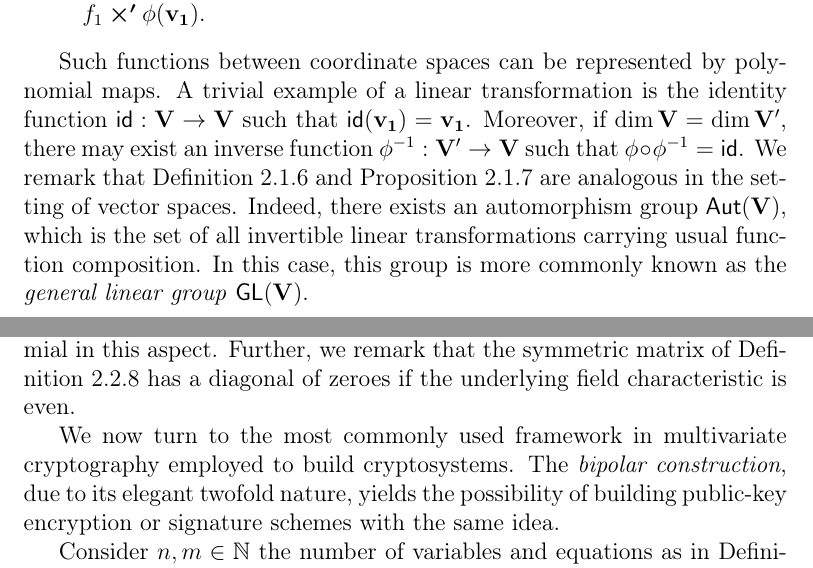
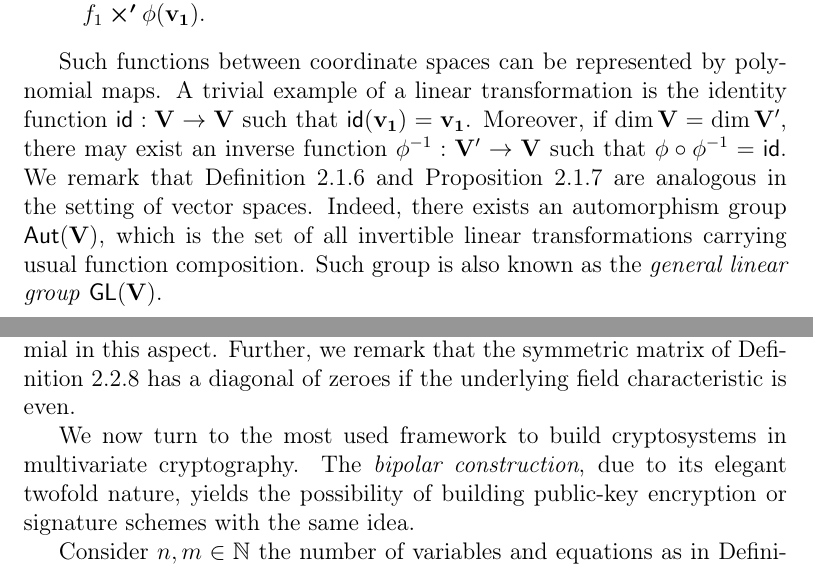
Before and after one commit to zambonin/msc, a LaTeX thesis (main.tex): two parts of pages 14 and 18 of 46, joined at a grey line, cut so that both start at the same text. Compiled offline with pdfLaTeX.

Commit message:
overleaf_to_git: update main.tex from r7062 to r7072

```diff
--- a/main.tex
+++ b/main.tex
@@ -289,7 +289,7 @@ Analogously to group- and ring-like structures, there also exist mappings betwee
   \end{enumerate}
 \end{definition}
 
-Such functions between coordinate spaces can be represented by polynomial maps. A trivial example of a linear transformation is the identity function $\mathsf{id} : \mathbf{V} \to \mathbf{V}$ such that $\mathsf{id}(\mathbf{v_{1}}) = \mathbf{v_{1}}$. Moreover, if $\dim \mathbf{V} = \dim \mathbf{V'}$, there may exist an inverse function $\phi^{-1} : \mathbf{V'} \to \mathbf{V}$ such that $\phi \circ \phi^{-1} = \mathsf{id}$. We remark that Definition~\ref{def:morph} and Proposition~\ref{prop:autgroup} are analogous in the setting of vector spaces. Indeed, there exists an automorphism group $\mathsf{Aut}(\mathbf{V})$, which is the set of all invertible linear transformations carrying usual function composition. In this case, this group is more commonly known as the \emph{general linear group} $\mathsf{GL}(\mathbf{V})$.
+Such functions between coordinate spaces can be represented by polynomial maps. A trivial example of a linear transformation is the identity function $\mathsf{id} : \mathbf{V} \to \mathbf{V}$ such that $\mathsf{id}(\mathbf{v_{1}}) = \mathbf{v_{1}}$. Moreover, if $\dim \mathbf{V} = \dim \mathbf{V'}$, there may exist an inverse function $\phi^{-1} : \mathbf{V'} \to \mathbf{V}$ such that $\phi \circ \phi^{-1} = \mathsf{id}$. We remark that Definition~\ref{def:morph} and Proposition~\ref{prop:autgroup} are analogous in the setting of vector spaces. Indeed, there exists an automorphism group $\mathsf{Aut}(\mathbf{V})$, which is the set of all invertible linear transformations carrying usual function composition. Such group is also known as the \emph{general linear group} $\mathsf{GL}(\mathbf{V})$.
 
 \begin{proposition}[{\cite[p. 418, Cor. 14]{Dummit:2003}}]
   Consider a vector space $\mathbf{V}$ over $\mathbb{F}$ with $\dim(\mathbf{V}) = n$. Let the \emph{general linear group of degree $n$ $\mathsf{GL}_{n}(\mathbb{F})$} be the set of all invertible matrices of order $n \times n$ over $\mathbb{F}$ carrying the usual matrix multiplication binary operation. Then, there exists an isomorphism $\varphi : \mathsf{GL}(\mathbf{V}) \to \mathsf{GL}_{n}(\mathbb{F})$.
@@ -400,7 +400,7 @@ In the context of multivariate cryptography, monomial ordering is used for insta
 
 While the matrix representation of $\mathcal{P}$ itself is highly dependant on a monomial ordering, the matrix of Definition~\ref{def:matquad} does not necessarily need any. However, the resulting product may differ from the original polynomial in this aspect. Further, we remark that the symmetric matrix of Definition~\ref{def:mathom} has a diagonal of zeroes if the underlying field characteristic is even.
 
-We now turn to the most commonly used framework in multivariate cryptography employed to build cryptosystems. The \emph{bipolar construction}, due to its elegant twofold nature, yields the possibility of building public-key encryption or signature schemes with the same idea.
+We now turn to the most used framework to build cryptosystems in multivariate cryptography. The \emph{bipolar construction}, due to its elegant twofold nature, yields the possibility of building public-key encryption or signature schemes with the same idea.
 
 Consider $n, m \in \mathbb{N}$ the number of variables and equations as in Definition~\ref{def:quadsys}. Let $\overline{\mathsf{MHQ}}(n, m)$ be a class of structured homogeneous quadratic polynomial maps and $\mathcal{C} : \mathbb{F}^{n} \to \mathbb{F}^{m} \in \overline{\mathsf{MHQ}}(n, m)$. This is the \emph{central map} and regarded as the trapdoor, that is, a function that is easy to compute but difficult to invert without particular information. Evidently, it shall be hidden to prevent signature forgery. Two \emph{lateral maps} $\mathcal{L}_{1} : \mathbb{F}^{n} \to \mathbb{F}^{n} \in \mathsf{GL}_{n}(\mathbb{F})$ and $\mathcal{L}_{2} : \mathbb{F}^{m} \to \mathbb{F}^{m} \in \mathsf{GL}_{m}(\mathbb{F})$ are used to hide the structure of $\mathcal{C}$, by creating the composition $\mathcal{P} = \mathcal{L}_{1} \circ \mathcal{C} \circ \mathcal{L}_{2}$ that has no apparent structure, making recovery of the central map hard.
 
```
Also changed, not shown: main.tex (6 more changed lines).
